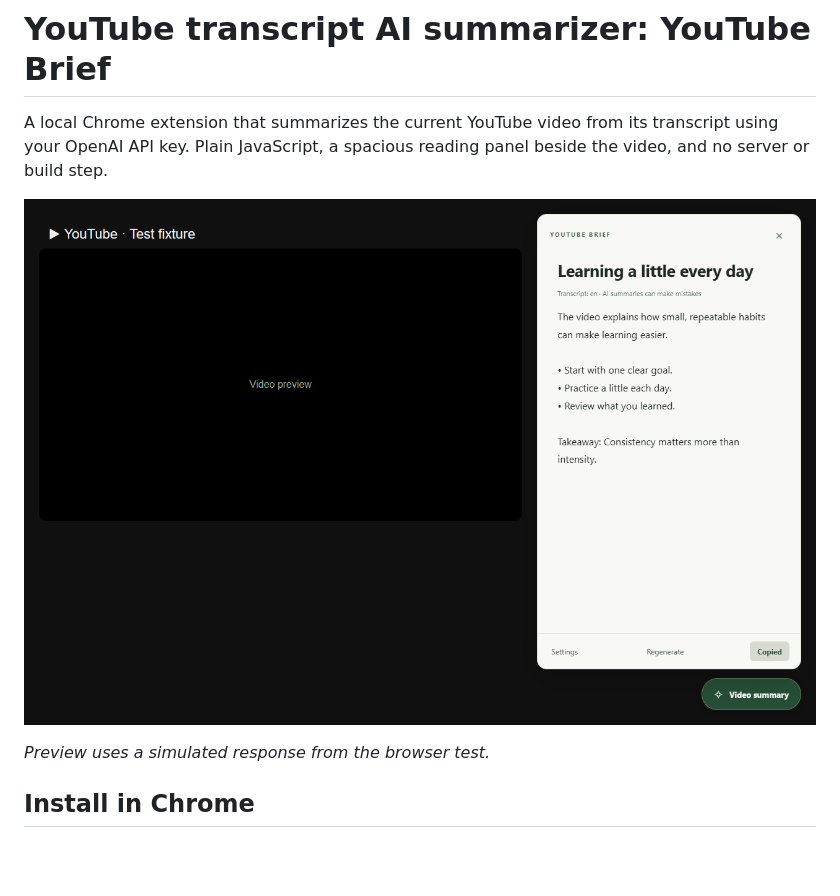
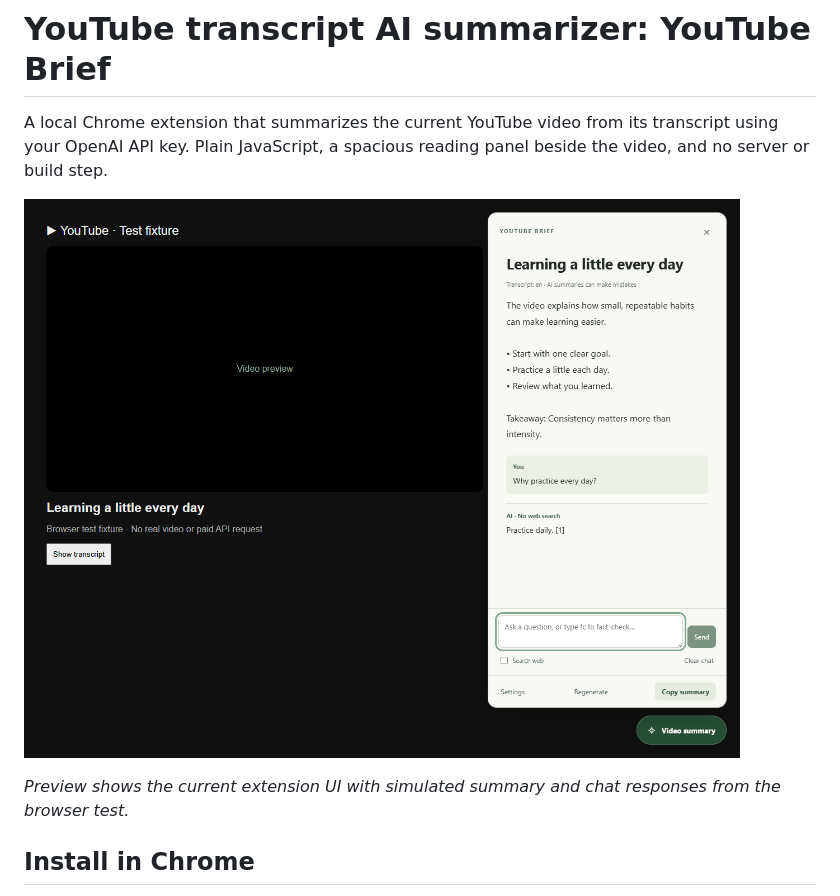
Before and after one commit to peramee/youtube-transcript-ai-summarizer, a Markdown page: README.md, the part around the change printed below. Rendered like a GitHub page; pictures changed too: docs/preview.png; blank space fills up the shorter version.

Commit message:
docs: refresh README preview with current summary and chat UI

```diff
--- a/README.md
+++ b/README.md
@@ -6,5 +6,5 @@ A local Chrome extension that summarizes the current YouTube video from its tran
 
-*Preview uses a simulated response from the browser test.*
+*Preview shows the current extension UI with simulated summary and chat responses from the browser test.*
 
 ## Install in Chrome
 
```
Also changed, not shown: other parts of README.md (+1 -1 lines), 1 other file.
